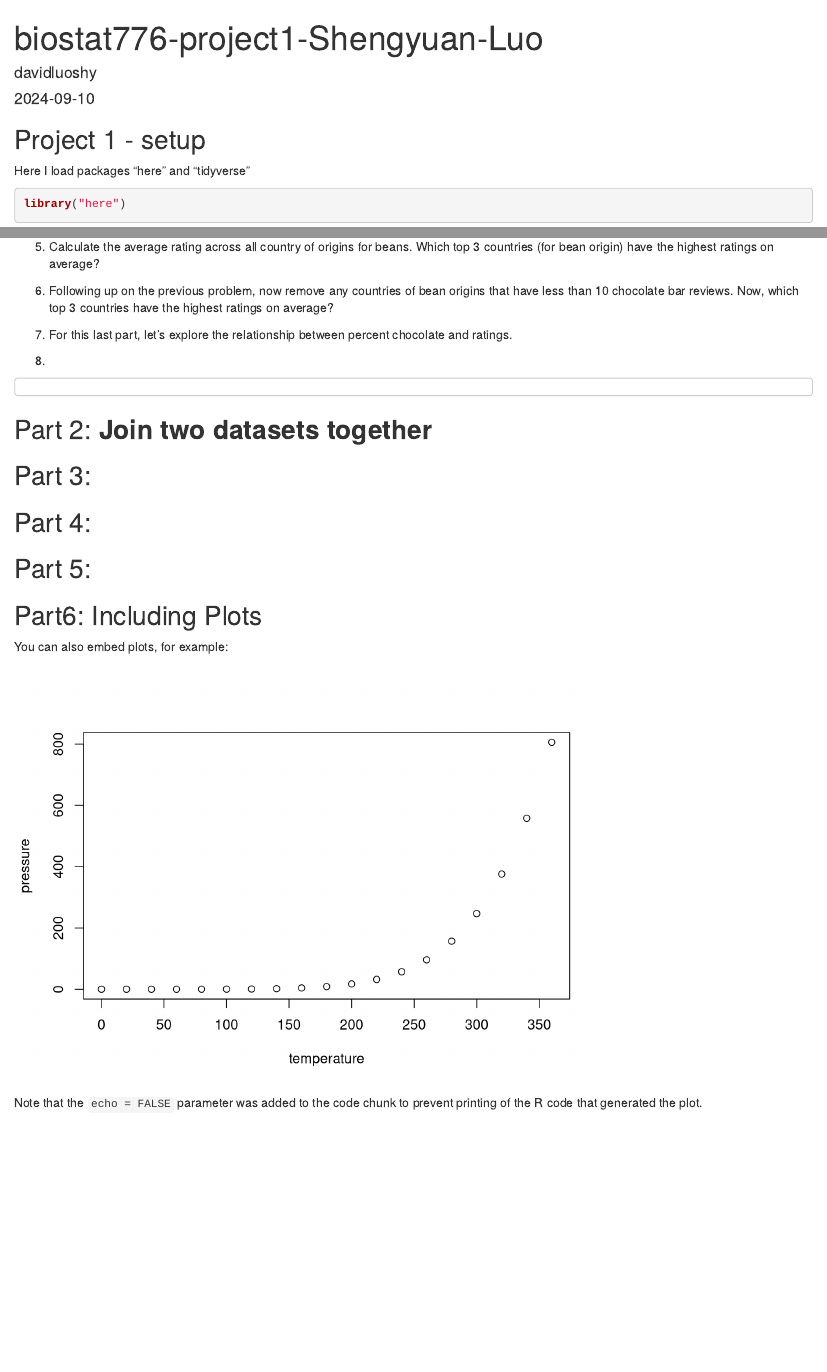
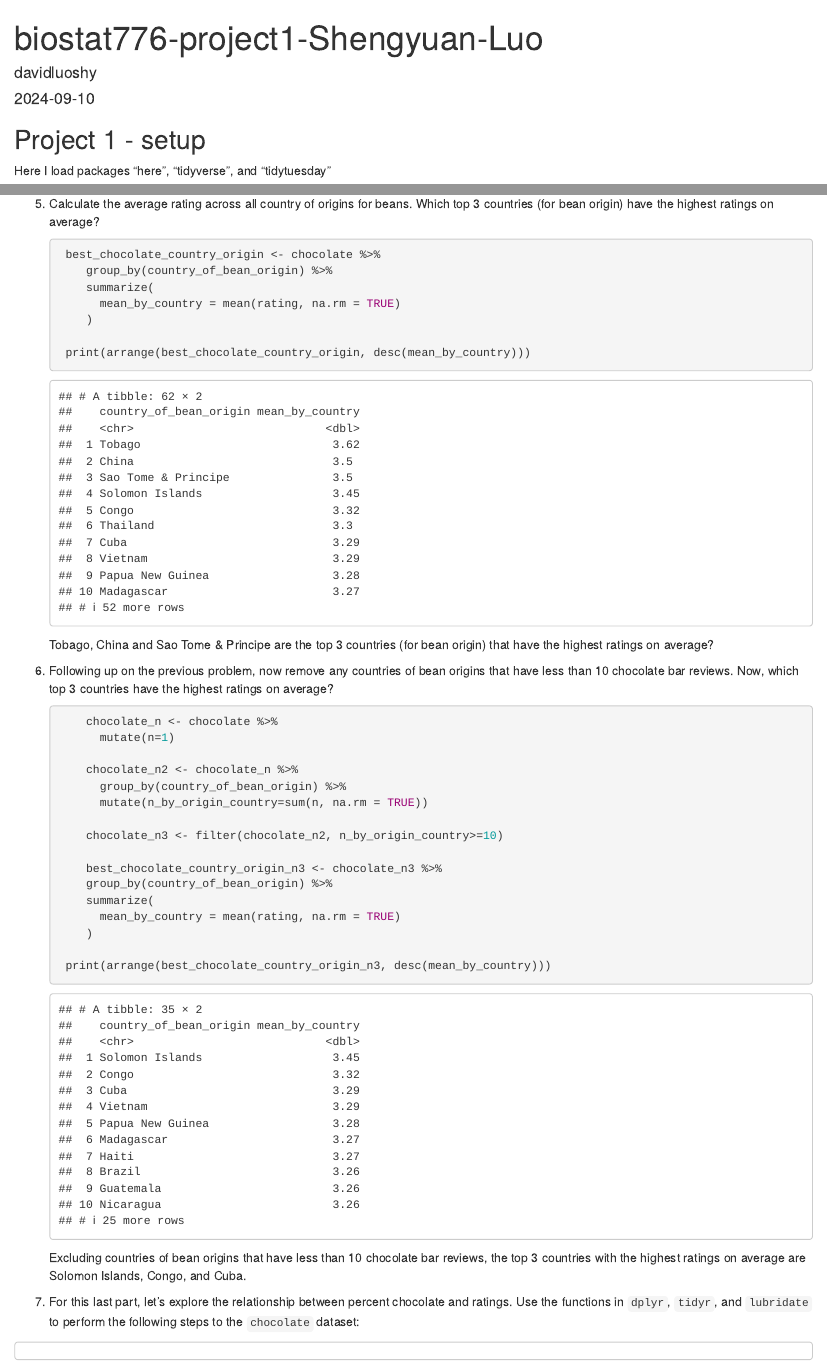
Before and after one commit to davidluoshy/biostat776-project1-Shengyuan-Luo, an R Markdown document (biostat776-project1-Shengyuan-Luo.Rmd): the page in a window 1100 px wide, from its top, and a second part further down, joined at a grey line. Rendered offline with R 4.5, knitr and Pandoc, with nearby package versions; some code elsewhere in the file could not run offline.

Commit message:
Commit 9/10 #2

````diff
--- a/biostat776-project1-Shengyuan-Luo.Rmd
+++ b/biostat776-project1-Shengyuan-Luo.Rmd
@@ -11,11 +11,13 @@ knitr::opts_chunk$set(echo = TRUE)
 
 ## Project 1 - setup
 
-Here I load packages "here" and "tidyverse"
+Here I load packages "here", "tidyverse", and "tidytuesday"
 
 ```{r}
 library("here")
 library("tidyverse")
+install.packages("pak")
+pak::pak("dslc-io/tidytuesdayR")
 ```
 
 Next I create a directory named "data." The if statement helps avoid re-creating the directory if it already exists.
@@ -51,7 +53,6 @@ glimpse(chocolate)
 1.  Make a histogram of the `rating` scores to visualize the overall distribution of scores. Change the number of bins from the default to 10, 15, 20, and 25. Pick on the one that you think looks the best. Explain what the difference is when you change the number of bins and explain why you picked the one you did.
 
     ```{r}
-    library("tidyverse")
     qplot(rating, data = chocolate, bins =10)
     ```
 
@@ -67,9 +100,39 @@ glimpse(chocolate)
+    ```{r}
+     best_chocolate_country_origin <- chocolate %>%
+        group_by(country_of_bean_origin) %>%
+        summarize(
+          mean_by_country = mean(rating, na.rm = TRUE)
+        )
+
+     print(arrange(best_chocolate_country_origin, desc(mean_by_country)))
+    ```
+
+    Tobago, China and Sao Tome & Principe are the top 3 countries (for bean origin) that have the highest ratings on average?
 
 6.  Following up on the previous problem, now remove any countries of bean origins that have less than 10 chocolate bar reviews. Now, which top 3 countries have the highest ratings on average?
 
-7.  For this last part, let’s explore the relationship between percent chocolate and ratings.
+    ```{r}
+        chocolate_n <- chocolate %>%
+          mutate(n=1)
 
-8.
+        chocolate_n2 <- chocolate_n %>%
+          group_by(country_of_bean_origin) %>%
+          mutate(n_by_origin_country=sum(n, na.rm = TRUE))
+
+        chocolate_n3 <- filter(chocolate_n2, n_by_origin_country>=10)
+
+        best_chocolate_country_origin_n3 <- chocolate_n3 %>%
+        group_by(country_of_bean_origin) %>%
+        summarize(
+          mean_by_country = mean(rating, na.rm = TRUE)
+        )
+
+     print(arrange(best_chocolate_country_origin_n3, desc(mean_by_country)))
+    ```
+
+    Excluding countries of bean origins that have less than 10 chocolate bar reviews, the top 3 countries with the highest ratings on average are Solomon Islands, Congo, and Cuba.
+
+7.  For this last part, let’s explore the relationship between percent chocolate and ratings. Use the functions in `dplyr`, `tidyr`, and `lubridate` to perform the following steps to the `chocolate` dataset:
 
 ```
 ```
````
Also changed, not shown: biostat776-project1-Shengyuan-Luo.Rmd (32 more changed lines).
